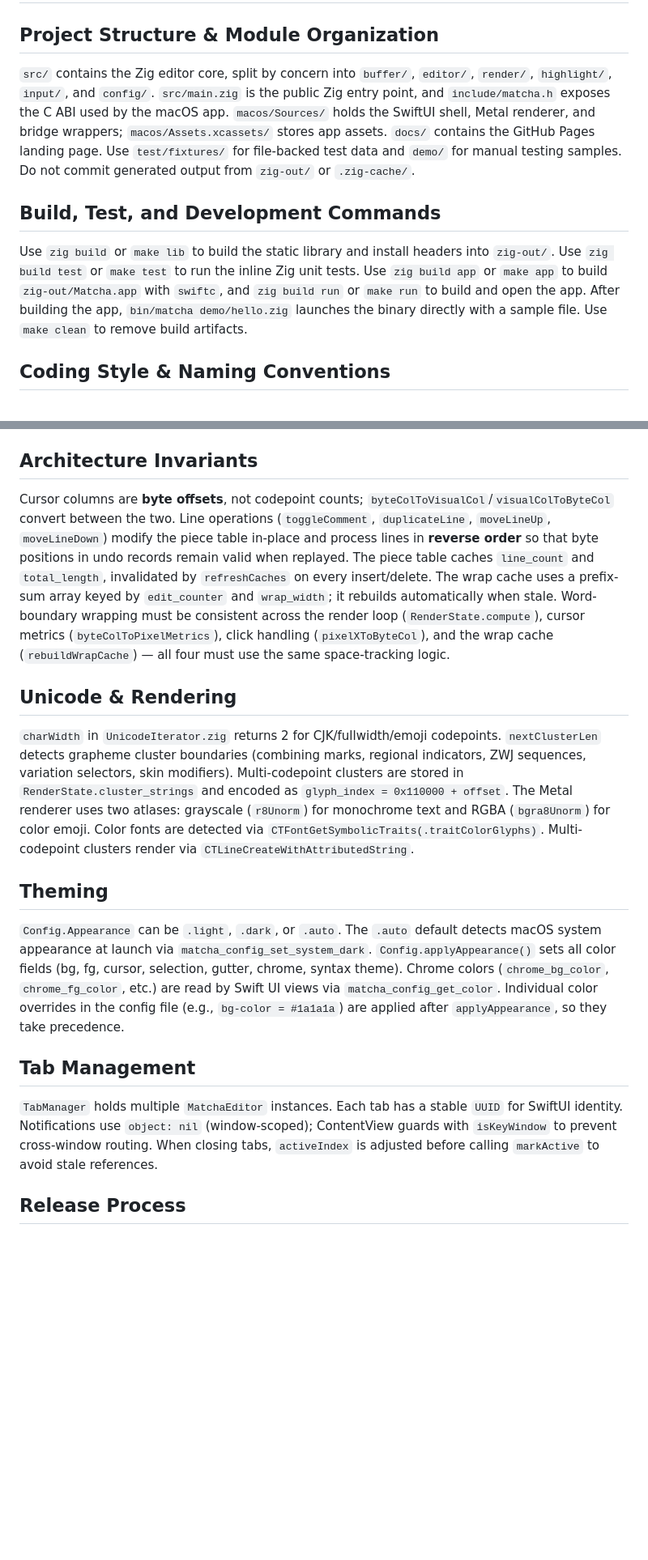
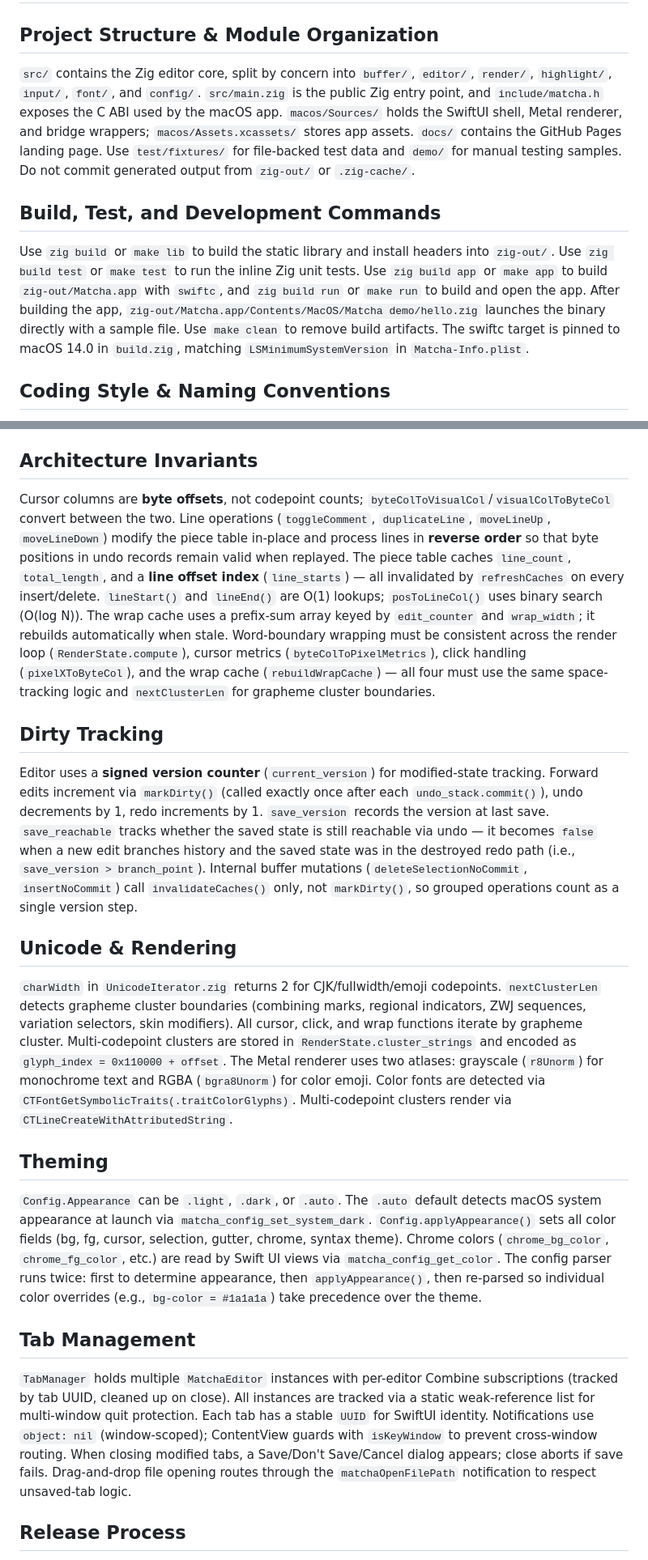
Before and after one commit to mnmlyw/matcha, a Markdown page: AGENTS.md, 2 parts joined by grey strips. Shown at 81% size. Drawn GitHub-style; blank space fills up the shorter version.

Commit message:
Update AGENTS.md with dirty tracking, line index, deployment target
- Add Dirty Tracking section documenting version counter, markDirty,
  save_reachable, and grouped operation rules
- Document O(1) line offset index in Architecture Invariants
- Document cluster-aware cursor/click/wrap in Unicode section
- Document two-pass config parsing in Theming section
- Document multi-window tab tracking and save-failure abort
- Document drag-drop notification routing in Tab Management
- Update deployment target to macOS 14.0

Co-Authored-By: Claude Opus 4.6 (1M context) <noreply@anthropic.com>

```diff
--- a/AGENTS.md
+++ b/AGENTS.md
@@ -1,10 +1,10 @@
 # Repository Guidelines
 
 ## Project Structure & Module Organization
-`src/` contains the Zig editor core, split by concern into `buffer/`, `editor/`, `render/`, `highlight/`, `input/`, and `config/`. `src/main.zig` is the public Zig entry point, and `include/matcha.h` exposes the C ABI used by the macOS app. `macos/Sources/` holds the SwiftUI shell, Metal renderer, and bridge wrappers; `macos/Assets.xcassets/` stores app assets. `docs/` contains the GitHub Pages landing page. Use `test/fixtures/` for file-backed test data and `demo/` for manual testing samples. Do not commit generated output from `zig-out/` or `.zig-cache/`.
+`src/` contains the Zig editor core, split by concern into `buffer/`, `editor/`, `render/`, `highlight/`, `input/`, `font/`, and `config/`. `src/main.zig` is the public Zig entry point, and `include/matcha.h` exposes the C ABI used by the macOS app. `macos/Sources/` holds the SwiftUI shell, Metal renderer, and bridge wrappers; `macos/Assets.xcassets/` stores app assets. `docs/` contains the GitHub Pages landing page. Use `test/fixtures/` for file-backed test data and `demo/` for manual testing samples. Do not commit generated output from `zig-out/` or `.zig-cache/`.
 
 ## Build, Test, and Development Commands
-Use `zig build` or `make lib` to build the static library and install headers into `zig-out/`. Use `zig build test` or `make test` to run the inline Zig unit tests. Use `zig build app` or `make app` to build `zig-out/Matcha.app` with `swiftc`, and `zig build run` or `make run` to build and open the app. After building the app, `bin/matcha demo/hello.zig` launches the binary directly with a sample file. Use `make clean` to remove build artifacts.
+Use `zig build` or `make lib` to build the static library and install headers into `zig-out/`. Use `zig build test` or `make test` to run the inline Zig unit tests. Use `zig build app` or `make app` to build `zig-out/Matcha.app` with `swiftc`, and `zig build run` or `make run` to build and open the app. After building the app, `zig-out/Matcha.app/Contents/MacOS/Matcha demo/hello.zig` launches the binary directly with a sample file. Use `make clean` to remove build artifacts. The swiftc target is pinned to macOS 14.0 in `build.zig`, matching `LSMinimumSystemVersion` in `Matcha-Info.plist`.
 
 ## Coding Style & Naming Conventions
 Format Zig sources with `zig fmt build.zig src/**/*.zig pkg/**/*.zig` before review. Follow Zig's existing conventions: `UpperCamelCase` for files and public types, `lowerCamelCase` for functions and fields, and colocated tests near implementation. Keep exported API changes synchronized between `src/main.zig`, `src/main_c.zig`, and `include/matcha.h`. In Swift, match the current style in `macos/Sources/`: `UpperCamelCase` types, focused view structs, and bridge logic isolated under `Bridge/`.
@@ -19,16 +19,19 @@ Recent commits use imperative, sentence-style subjects such as `Add syntax highl
 Adding a new editor operation requires changes in four files: implement in `src/editor/Editor.zig`, export via `src/main_c.zig`, declare in `include/matcha.h`, and wrap in `macos/Sources/Bridge/MatchaEditor.swift`. The C API uses two memory ownership patterns: **borrowed** pointers (e.g., `filename` in `matcha_editor_info_s`, `get_last_error`) that are valid until the next editor mutation and must not be freed, and **allocated** pointers (e.g., `get_selection_text`) that the caller must free with `matcha_free_string`. The editor caches a null-terminated `filename_z` field to avoid allocating on every `get_info` call. Config functions (`matcha_config_get_*`) require a `matcha_config_t` handle, not `matcha_editor_t` — use `editor.config.handle` in Swift, not `editor.handle`.
 
 ## Architecture Invariants
-Cursor columns are **byte offsets**, not codepoint counts; `byteColToVisualCol`/`visualColToByteCol` convert between the two. Line operations (`toggleComment`, `duplicateLine`, `moveLineUp`, `moveLineDown`) modify the piece table in-place and process lines in **reverse order** so that byte positions in undo records remain valid when replayed. The piece table caches `line_count` and `total_length`, invalidated by `refreshCaches` on every insert/delete. The wrap cache uses a prefix-sum array keyed by `edit_counter` and `wrap_width`; it rebuilds automatically when stale. Word-boundary wrapping must be consistent across the render loop (`RenderState.compute`), cursor metrics (`byteColToPixelMetrics`), click handling (`pixelXToByteCol`), and the wrap cache (`rebuildWrapCache`) — all four must use the same space-tracking logic.
+Cursor columns are **byte offsets**, not codepoint counts; `byteColToVisualCol`/`visualColToByteCol` convert between the two. Line operations (`toggleComment`, `duplicateLine`, `moveLineUp`, `moveLineDown`) modify the piece table in-place and process lines in **reverse order** so that byte positions in undo records remain valid when replayed. The piece table caches `line_count`, `total_length`, and a **line offset index** (`line_starts`) — all invalidated by `refreshCaches` on every insert/delete. `lineStart()` and `lineEnd()` are O(1) lookups; `posToLineCol()` uses binary search (O(log N)). The wrap cache uses a prefix-sum array keyed by `edit_counter` and `wrap_width`; it rebuilds automatically when stale. Word-boundary wrapping must be consistent across the render loop (`RenderState.compute`), cursor metrics (`byteColToPixelMetrics`), click handling (`pixelXToByteCol`), and the wrap cache (`rebuildWrapCache`) — all four must use the same space-tracking logic and `nextClusterLen` for grapheme cluster boundaries.
+
+## Dirty Tracking
+Editor uses a **signed version counter** (`current_version`) for modified-state tracking. Forward edits increment via `markDirty()` (called exactly once after each `undo_stack.commit()`), undo decrements by 1, redo increments by 1. `save_version` records the version at last save. `save_reachable` tracks whether the saved state is still reachable via undo — it becomes `false` when a new edit branches history and the saved state was in the destroyed redo path (i.e., `save_version > branch_point`). Internal buffer mutations (`deleteSelectionNoCommit`, `insertNoCommit`) call `invalidateCaches()` only, not `markDirty()`, so grouped operations count as a single version step.
 
 ## Unicode & Rendering
-`charWidth` in `UnicodeIterator.zig` returns 2 for CJK/fullwidth/emoji codepoints. `nextClusterLen` detects grapheme cluster boundaries (combining marks, regional indicators, ZWJ sequences, variation selectors, skin modifiers). Multi-codepoint clusters are stored in `RenderState.cluster_strings` and encoded as `glyph_index = 0x110000 + offset`. The Metal renderer uses two atlases: grayscale (`r8Unorm`) for monochrome text and RGBA (`bgra8Unorm`) for color emoji. Color fonts are detected via `CTFontGetSymbolicTraits(.traitColorGlyphs)`. Multi-codepoint clusters render via `CTLineCreateWithAttributedString`.
+`charWidth` in `UnicodeIterator.zig` returns 2 for CJK/fullwidth/emoji codepoints. `nextClusterLen` detects grapheme cluster boundaries (combining marks, regional indicators, ZWJ sequences, variation selectors, skin modifiers). All cursor, click, and wrap functions iterate by grapheme cluster. Multi-codepoint clusters are stored in `RenderState.cluster_strings` and encoded as `glyph_index = 0x110000 + offset`. The Metal renderer uses two atlases: grayscale (`r8Unorm`) for monochrome text and RGBA (`bgra8Unorm`) for color emoji. Color fonts are detected via `CTFontGetSymbolicTraits(.traitColorGlyphs)`. Multi-codepoint clusters render via `CTLineCreateWithAttributedString`.
 
 ## Theming
-`Config.Appearance` can be `.light`, `.dark`, or `.auto`. The `.auto` default detects macOS system appearance at launch via `matcha_config_set_system_dark`. `Config.applyAppearance()` sets all color fields (bg, fg, cursor, selection, gutter, chrome, syntax theme). Chrome colors (`chrome_bg_color`, `chrome_fg_color`, etc.) are read by Swift UI views via `matcha_config_get_color`. Individual color overrides in the config file (e.g., `bg-color = #1a1a1a`) are applied after `applyAppearance`, so they take precedence.
+`Config.Appearance` can be `.light`, `.dark`, or `.auto`. The `.auto` default detects macOS system appearance at launch via `matcha_config_set_system_dark`. `Config.applyAppearance()` sets all color fields (bg, fg, cursor, selection, gutter, chrome, syntax theme). Chrome colors (`chrome_bg_color`, `chrome_fg_color`, etc.) are read by Swift UI views via `matcha_config_get_color`. The config parser runs twice: first to determine appearance, then `applyAppearance()`, then re-parsed so individual color overrides (e.g., `bg-color = #1a1a1a`) take precedence over the theme.
 
 ## Tab Management
-`TabManager` holds multiple `MatchaEditor` instances. Each tab has a stable `UUID` for SwiftUI identity. Notifications use `object: nil` (window-scoped); ContentView guards with `isKeyWindow` to prevent cross-window routing. When closing tabs, `activeIndex` is adjusted before calling `markActive` to avoid stale references.
+`TabManager` holds multiple `MatchaEditor` instances with per-editor Combine subscriptions (tracked by tab UUID, cleaned up on close). All instances are tracked via a static weak-reference list for multi-window quit protection. Each tab has a stable `UUID` for SwiftUI identity. Notifications use `object: nil` (window-scoped); ContentView guards with `isKeyWindow` to prevent cross-window routing. When closing modified tabs, a Save/Don't Save/Cancel dialog appears; close aborts if save fails. Drag-and-drop file opening routes through the `matchaOpenFilePath` notification to respect unsaved-tab logic.
 
 ## Release Process
 Tag, build, sign, package DMG, and upload: `zig build app && codesign --deep --force --sign - zig-out/Matcha.app`, create DMG with Applications symlink, `gh release create vX.Y.Z matcha-macos-arm64.dmg`. Use the consistent filename `matcha-macos-arm64.dmg` (no version) so the download URL never changes.
```
